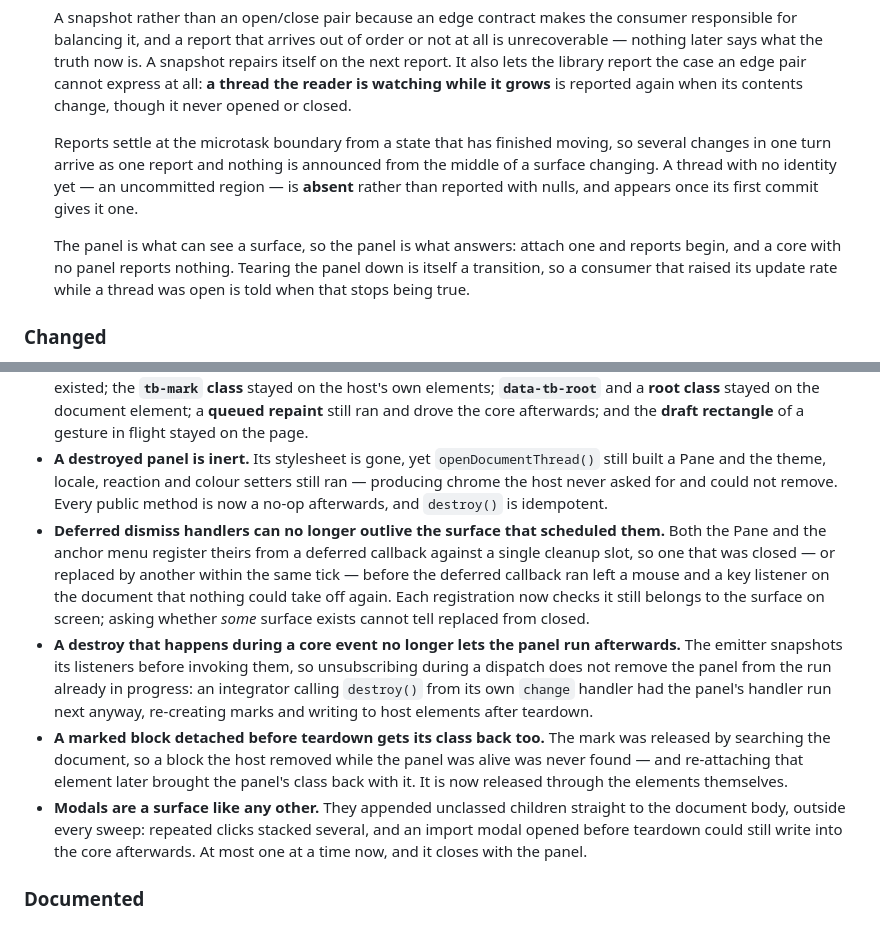
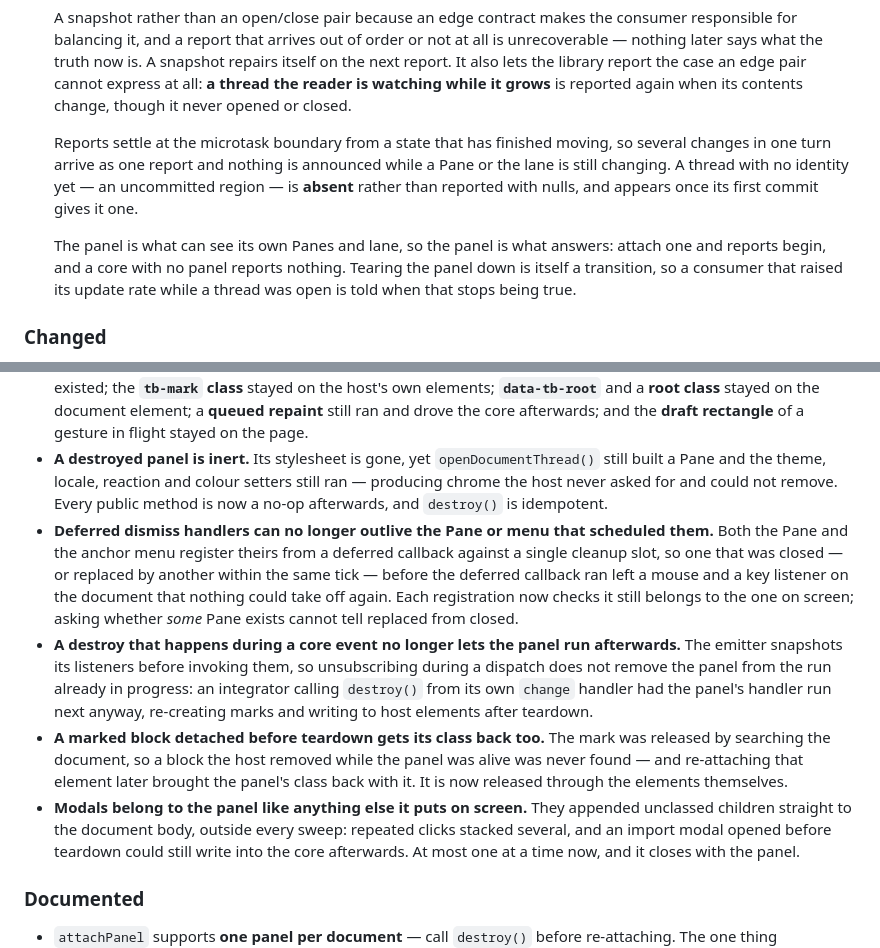
Before and after one commit to brainworker-org/tackback, a Markdown page: CHANGELOG.md, 2 parts joined by grey strips. Rendered like a GitHub page.

Commit message:
Stop spending a word that is already spent
"Surface" already means something in this library: the coordinate space a
region's rectangle is measured against. It is in the API, in the envelope, and
in the attribute a host marks an element with. During the lifecycle work I
started using the same word for anything on screen with its own lifetime — a
Pane, the lane, a modal — and some of that reached this release's prose.

Those places now name what they mean. This is not the vocabulary cleanup, which
is larger than one release and older than this branch; it is only a refusal to
add to it here.

Co-Authored-By: Claude Opus 5 <noreply@anthropic.com>
Claude-Session: https://claude.ai/code/session_0164xSKExMND4SDCAbEqiY6N

```diff
--- a/CHANGELOG.md
+++ b/CHANGELOG.md
@@ -24,11 +24,11 @@ All notable changes to `@brainworker/tackback` are documented here. The format f
   it grows** is reported again when its contents change, though it never opened or closed.
 
   Reports settle at the microtask boundary from a state that has finished moving, so several changes
-  in one turn arrive as one report and nothing is announced from the middle of a surface changing. A
+  in one turn arrive as one report and nothing is announced while a Pane or the lane is still changing. A
   thread with no identity yet — an uncommitted region — is **absent** rather than reported with nulls,
   and appears once its first commit gives it one.
 
-  The panel is what can see a surface, so the panel is what answers: attach one and reports begin, and
+  The panel is what can see its own Panes and lane, so the panel is what answers: attach one and reports begin, and
   a core with no panel reports nothing. Tearing the panel down is itself a transition, so a consumer
   that raised its update rate while a thread was open is told when that stops being true.
 
@@ -62,11 +62,11 @@ All notable changes to `@brainworker/tackback` are documented here. The format f
   Pane and the theme, locale, reaction and colour setters still ran — producing chrome the host never
   asked for and could not remove. Every public method is now a no-op afterwards, and `destroy()` is
   idempotent.
-- **Deferred dismiss handlers can no longer outlive the surface that scheduled them.** Both the Pane
+- **Deferred dismiss handlers can no longer outlive the Pane or menu that scheduled them.** Both the Pane
   and the anchor menu register theirs from a deferred callback against a single cleanup slot, so one that was closed
   — or replaced by another within the same tick — before the deferred callback ran left a mouse and a key listener
   on the document that nothing could take off again. Each registration now checks it still belongs to
-  the surface on screen; asking whether *some* surface exists cannot tell replaced from closed.
+  the one on screen; asking whether *some* Pane exists cannot tell replaced from closed.
 - **A destroy that happens during a core event no longer lets the panel run afterwards.** The emitter
   snapshots its listeners before invoking them, so unsubscribing during a dispatch does not remove the
   panel from the run already in progress: an integrator calling `destroy()` from its own `change`
@@ -76,7 +76,7 @@ All notable changes to `@brainworker/tackback` are documented here. The format f
   searching the document, so a block the host removed while the panel was alive was never found —
   and re-attaching that element later brought the panel's class back with it. It is now released
   through the elements themselves.
-- **Modals are a surface like any other.** They appended unclassed children straight to the document
+- **Modals belong to the panel like anything else it puts on screen.** They appended unclassed children straight to the document
   body, outside every sweep: repeated clicks stacked several, and an import modal opened before
   teardown could still write into the core afterwards. At most one at a time now, and it closes with
   the panel.
```
Also changed, not shown: README.md (+2 -2 lines).
